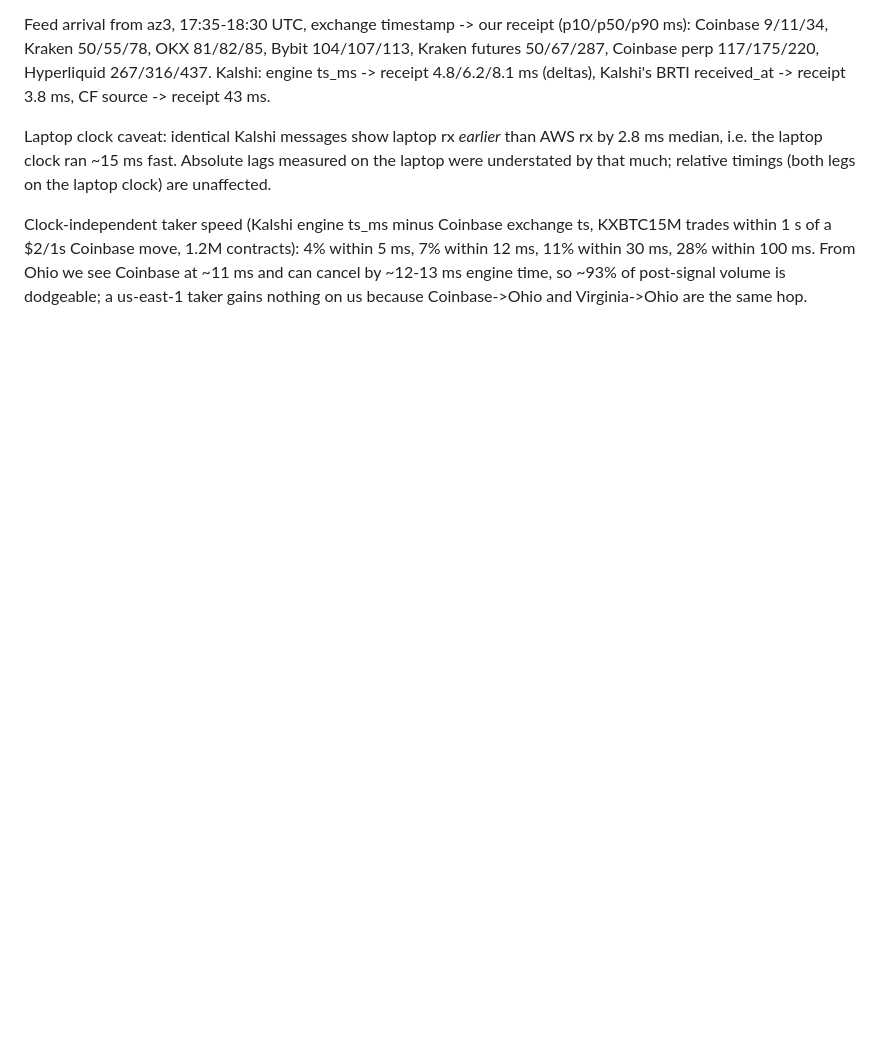
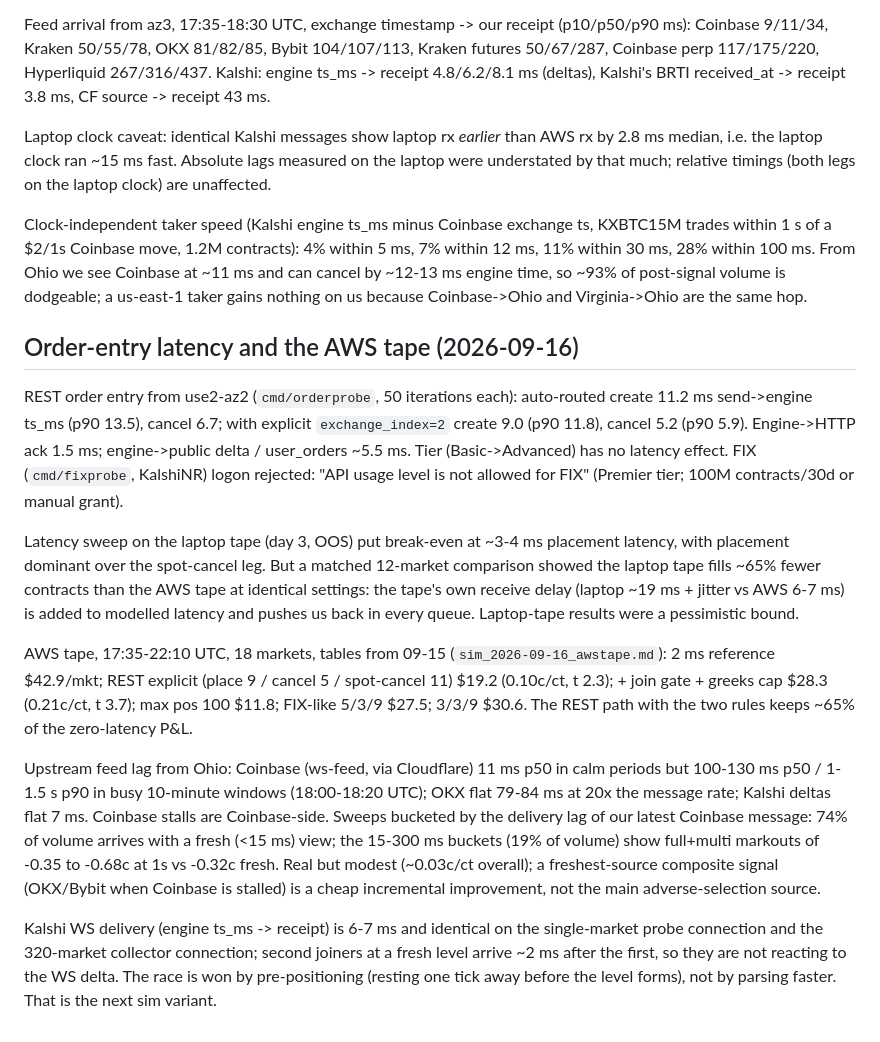
Before and after one commit to laneshetron/apma4903, a Markdown page: research/sim_findings.md, the part around the change. Drawn GitHub-style; blank space fills up the shorter version.

Commit message:
research: order-entry latency, AWS-tape walk-forward, Coinbase feed stalls
Co-Authored-By: Claude Opus 5 <noreply@anthropic.com>
Claude-Session: https://claude.ai/code/session_01MgnKNmTqGNB2sCKrdQVkEW

```diff
--- a/research/sim_findings.md
+++ b/research/sim_findings.md
@@ -302,3 +302,15 @@ Feed arrival from az3, 17:35-18:30 UTC, exchange timestamp -> our receipt (p10/p
 Laptop clock caveat: identical Kalshi messages show laptop rx *earlier* than AWS rx by 2.8 ms median, i.e. the laptop clock ran ~15 ms fast. Absolute lags measured on the laptop were understated by that much; relative timings (both legs on the laptop clock) are unaffected.
 
 Clock-independent taker speed (Kalshi engine ts_ms minus Coinbase exchange ts, KXBTC15M trades within 1 s of a $2/1s Coinbase move, 1.2M contracts): 4% within 5 ms, 7% within 12 ms, 11% within 30 ms, 28% within 100 ms. From Ohio we see Coinbase at ~11 ms and can cancel by ~12-13 ms engine time, so ~93% of post-signal volume is dodgeable; a us-east-1 taker gains nothing on us because Coinbase->Ohio and Virginia->Ohio are the same hop.
+
+## Order-entry latency and the AWS tape (2026-09-16)
+
+REST order entry from use2-az2 (`cmd/orderprobe`, 50 iterations each): auto-routed create 11.2 ms send->engine ts_ms (p90 13.5), cancel 6.7; with explicit `exchange_index=2` create 9.0 (p90 11.8), cancel 5.2 (p90 5.9). Engine->HTTP ack 1.5 ms; engine->public delta / user_orders ~5.5 ms. Tier (Basic->Advanced) has no latency effect. FIX (`cmd/fixprobe`, KalshiNR) logon rejected: "API usage level is not allowed for FIX" (Premier tier; 100M contracts/30d or manual grant).
+
+Latency sweep on the laptop tape (day 3, OOS) put break-even at ~3-4 ms placement latency, with placement dominant over the spot-cancel leg. But a matched 12-market comparison showed the laptop tape fills ~65% fewer contracts than the AWS tape at identical settings: the tape's own receive delay (laptop ~19 ms + jitter vs AWS 6-7 ms) is added to modelled latency and pushes us back in every queue. Laptop-tape results were a pessimistic bound.
+
+AWS tape, 17:35-22:10 UTC, 18 markets, tables from 09-15 (`sim_2026-09-16_awstape.md`): 2 ms reference $42.9/mkt; REST explicit (place 9 / cancel 5 / spot-cancel 11) $19.2 (0.10c/ct, t 2.3); + join gate + greeks cap $28.3 (0.21c/ct, t 3.7); max pos 100 $11.8; FIX-like 5/3/9 $27.5; 3/3/9 $30.6. The REST path with the two rules keeps ~65% of the zero-latency P&L.
+
+Upstream feed lag from Ohio: Coinbase (ws-feed, via Cloudflare) 11 ms p50 in calm periods but 100-130 ms p50 / 1-1.5 s p90 in busy 10-minute windows (18:00-18:20 UTC); OKX flat 79-84 ms at 20x the message rate; Kalshi deltas flat 7 ms. Coinbase stalls are Coinbase-side. Sweeps bucketed by the delivery lag of our latest Coinbase message: 74% of volume arrives with a fresh (<15 ms) view; the 15-300 ms buckets (19% of volume) show full+multi markouts of -0.35 to -0.68c at 1s vs -0.32c fresh. Real but modest (~0.03c/ct overall); a freshest-source composite signal (OKX/Bybit when Coinbase is stalled) is a cheap incremental improvement, not the main adverse-selection source.
+
+Kalshi WS delivery (engine ts_ms -> receipt) is 6-7 ms and identical on the single-market probe connection and the 320-market collector connection; second joiners at a fresh level arrive ~2 ms after the first, so they are not reacting to the WS delta. The race is won by pre-positioning (resting one tick away before the level forms), not by parsing faster. That is the next sim variant.
```
Also changed, not shown: research/aws/alpha_2026-09-16.md (added, +139 -0 lines).
